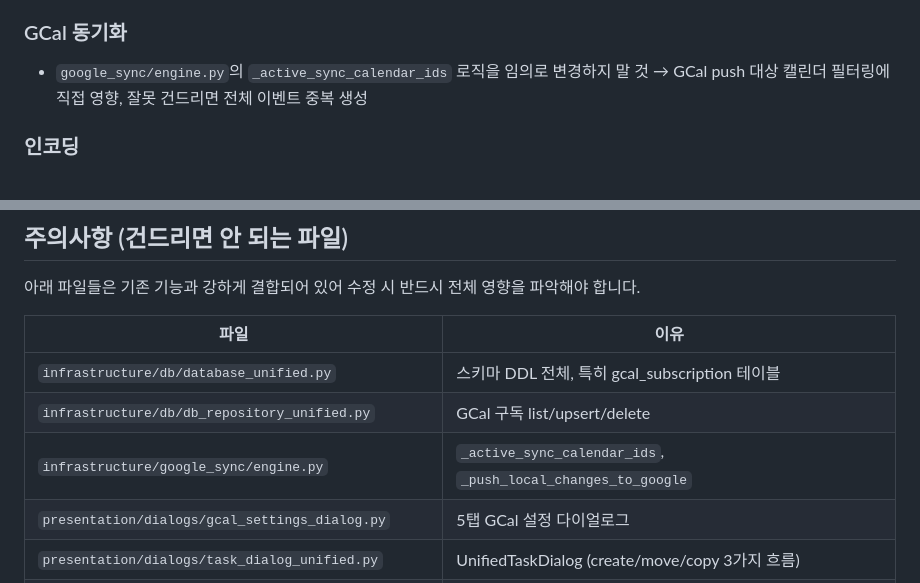
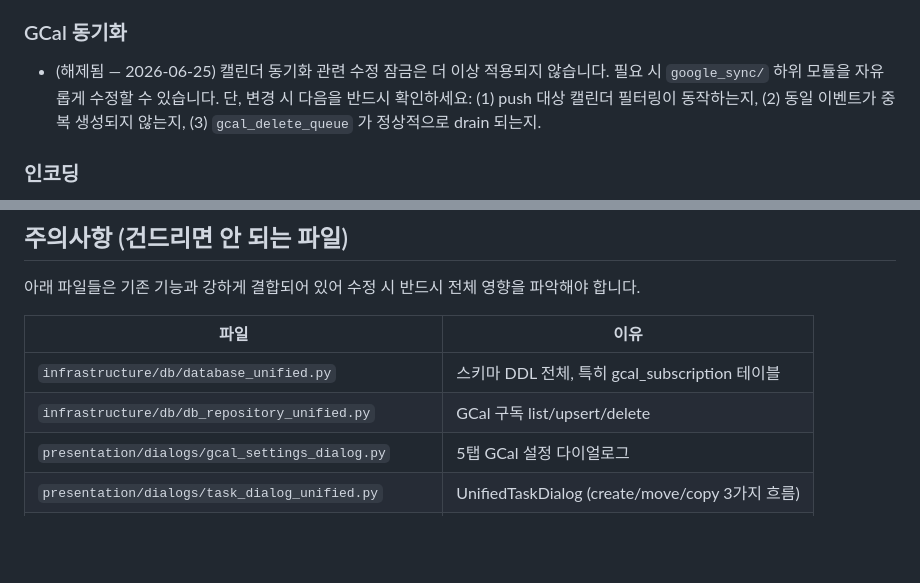
Before and after one commit to Namer-kimhyojin/DARK-CALENDAR, a Markdown page: CLAUDE.md, 2 parts joined by grey strips. Rendered like a GitHub page; blank space fills up the shorter version.

Commit message:
docs: unlock calendar sync modification restrictions in CLAUDE.md
Remove the global do-not-modify warnings for google_sync/engine.py
and the 'caution files' table entry. Sync internals are now actively
maintained (Phase 1/2 calendar move + orphan scanner work landed)
so the lock is outdated. Replace the GCal section with a checklist
of what to verify after any sync-layer change, instead of an
outright prohibition.

gcal_settings_dialog.py entry retained — that file is still high-blast-
radius for the 5-tab UI.

Co-Authored-By: Claude Opus 4.7 <noreply@anthropic.com>

```diff
--- a/CLAUDE.md
+++ b/CLAUDE.md
@@ -534,8 +534,10 @@ root.addWidget(header)
   → DB 저장 시 `calendar_id=NULL`이 되어 마이그레이션 전 상태로 퇴행 (76988f5)
 
 ### GCal 동기화
-- `google_sync/engine.py`의 `_active_sync_calendar_ids` 로직을 임의로 변경하지 말 것
-  → GCal push 대상 캘린더 필터링에 직접 영향, 잘못 건드리면 전체 이벤트 중복 생성
+- (해제됨 — 2026-06-25) 캘린더 동기화 관련 수정 잠금은 더 이상 적용되지 않습니다.
+  필요 시 `google_sync/` 하위 모듈을 자유롭게 수정할 수 있습니다. 단, 변경 시 다음을
+  반드시 확인하세요: (1) push 대상 캘린더 필터링이 동작하는지, (2) 동일 이벤트가
+  중복 생성되지 않는지, (3) `gcal_delete_queue` 가 정상적으로 drain 되는지.
 
 ### 인코딩
 - `.py` 파일 저장 시 BOM(UTF-8-sig) 없이 순수 UTF-8로 저장할 것
@@ -571,7 +573,6 @@ root.addWidget(header)
 |------|------|
 | `infrastructure/db/database_unified.py` | 스키마 DDL 전체, 특히 gcal_subscription 테이블 |
 | `infrastructure/db/db_repository_unified.py` | GCal 구독 list/upsert/delete |
-| `infrastructure/google_sync/engine.py` | `_active_sync_calendar_ids`, `_push_local_changes_to_google` |
 | `presentation/dialogs/gcal_settings_dialog.py` | 5탭 GCal 설정 다이얼로그 |
 | `presentation/dialogs/task_dialog_unified.py` | UnifiedTaskDialog (create/move/copy 3가지 흐름) |
 | `presentation/dialogs/dialog_router.py` | `_DIALOG_ROUTE_MAP` + `DialogActionsMixin` |
```
